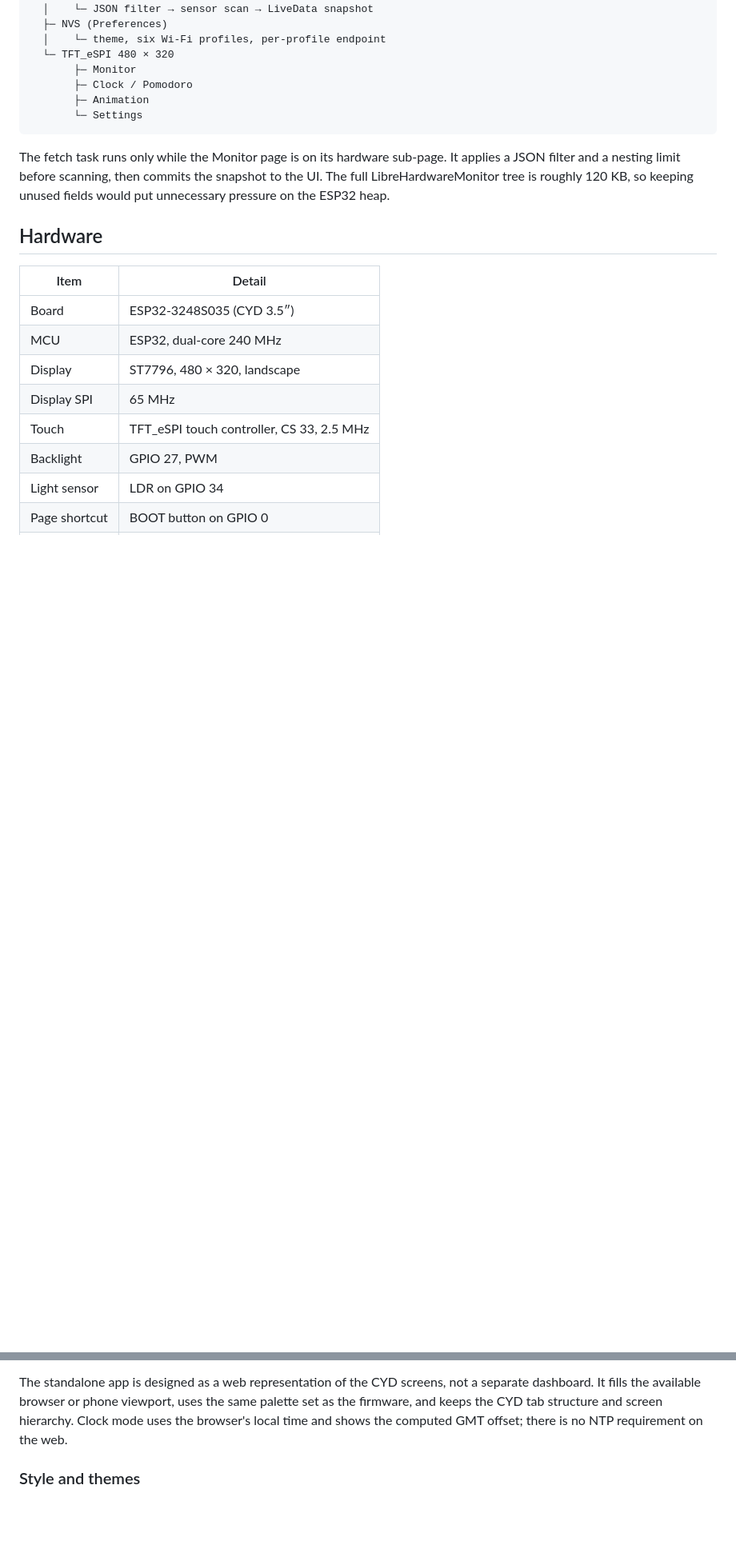
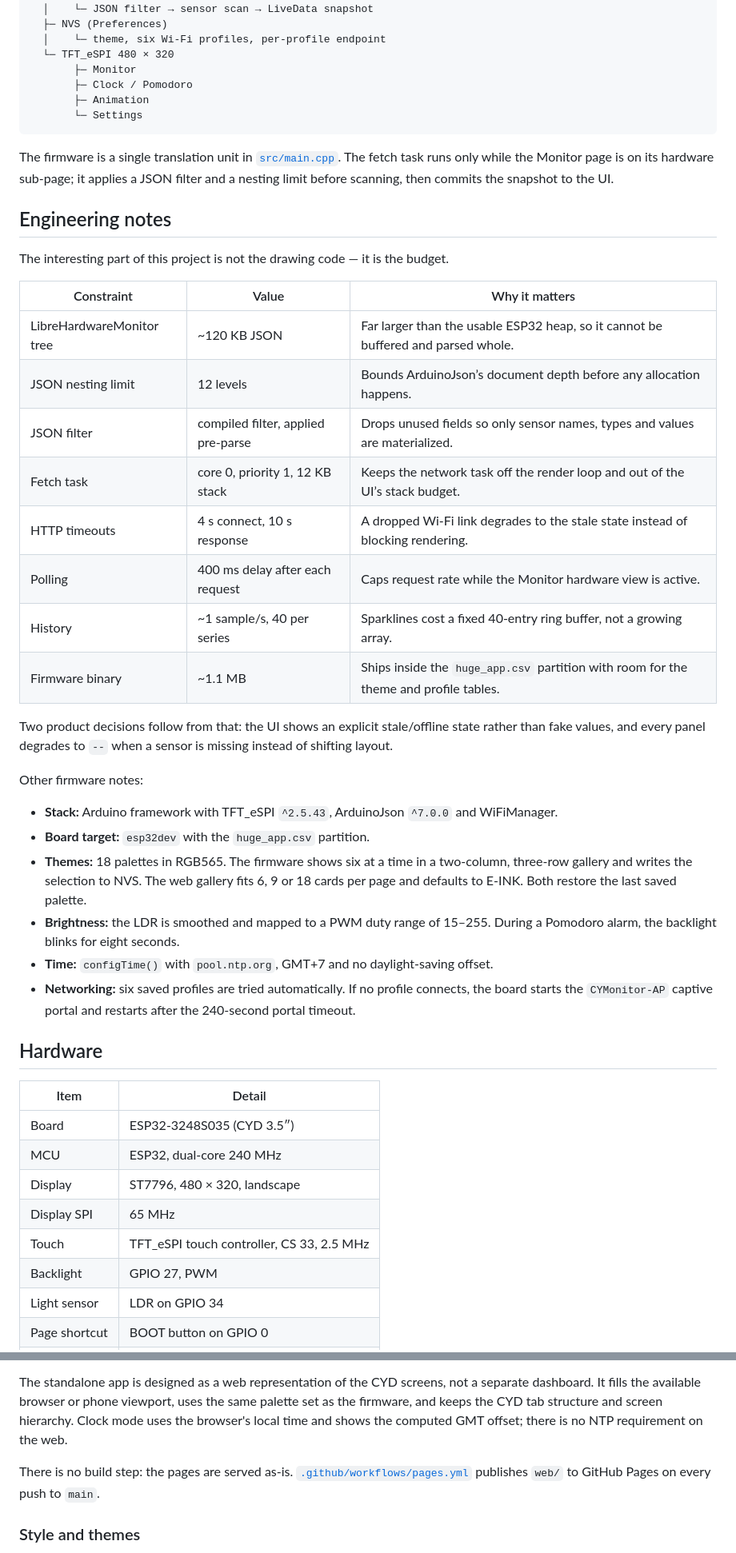
Before and after one commit to fidopecado/CYMonitor, a Markdown page: README.md, 2 parts joined by grey strips. Shown at 80% size. GitHub-like rendering; blank space fills up the shorter version.

````diff
--- a/README.md
+++ b/README.md
@@ -83,7 +85,33 @@ ESP32-3248S035
        └─ Settings
 ```
 
-The fetch task runs only while the Monitor page is on its hardware sub-page. It applies a JSON filter and a nesting limit before scanning, then commits the snapshot to the UI. The full LibreHardwareMonitor tree is roughly 120 KB, so keeping unused fields would put unnecessary pressure on the ESP32 heap.
+The firmware is a single translation unit in [`src/main.cpp`](src/main.cpp). The fetch task runs only while the Monitor page is on its hardware sub-page; it applies a JSON filter and a nesting limit before scanning, then commits the snapshot to the UI.
+
+## Engineering notes
+
+The interesting part of this project is not the drawing code — it is the budget.
+
+| Constraint | Value | Why it matters |
+| --- | --- | --- |
+| LibreHardwareMonitor tree | ~120 KB JSON | Far larger than the usable ESP32 heap, so it cannot be buffered and parsed whole. |
+| JSON nesting limit | 12 levels | Bounds ArduinoJson’s document depth before any allocation happens. |
+| JSON filter | compiled filter, applied pre-parse | Drops unused fields so only sensor names, types and values are materialized. |
+| Fetch task | core 0, priority 1, 12 KB stack | Keeps the network task off the render loop and out of the UI’s stack budget. |
+| HTTP timeouts | 4 s connect, 10 s response | A dropped Wi-Fi link degrades to the stale state instead of blocking rendering. |
+| Polling | 400 ms delay after each request | Caps request rate while the Monitor hardware view is active. |
+| History | ~1 sample/s, 40 per series | Sparklines cost a fixed 40-entry ring buffer, not a growing array. |
+| Firmware binary | ~1.1 MB | Ships inside the `huge_app.csv` partition with room for the theme and profile tables. |
+
+Two product decisions follow from that: the UI shows an explicit stale/offline state rather than fake values, and every panel degrades to `--` when a sensor is missing instead of shifting layout.
+
+Other firmware notes:
+
+- **Stack:** Arduino framework with TFT_eSPI `^2.5.43`, ArduinoJson `^7.0.0` and WiFiManager.
+- **Board target:** `esp32dev` with the `huge_app.csv` partition.
+- **Themes:** 18 palettes in RGB565. The firmware shows six at a time in a two-column, three-row gallery and writes the selection to NVS. The web gallery fits 6, 9 or 18 cards per page and defaults to E-INK. Both restore the last saved palette.
+- **Brightness:** the LDR is smoothed and mapped to a PWM duty range of 15–255. During a Pomodoro alarm, the backlight blinks for eight seconds.
+- **Time:** `configTime()` with `pool.ntp.org`, GMT+7 and no daylight-saving offset.
+- **Networking:** six saved profiles are tried automatically. If no profile connects, the board starts the `CYMonitor-AP` captive portal and restarts after the 240-second portal timeout.
 
 ## Hardware
 
@@ -126,6 +143,8 @@ The web folder is a dependency-free static site with two entry points:
 - [web/styles.css](web/styles.css) — landing-page and simulated-device styling.
 
 The standalone app is designed as a web representation of the CYD screens, not a separate dashboard. It fills the available browser or phone viewport, uses the same palette set as the firmware, and keeps the CYD tab structure and screen hierarchy. Clock mode uses the browser's local time and shows the computed GMT offset; there is no NTP requirement on the web.
+
+There is no build step: the pages are served as-is. [`.github/workflows/pages.yml`](.github/workflows/pages.yml) publishes `web/` to GitHub Pages on every push to `main`.
 
 ### Style and themes
 
````
Also changed, not shown: other parts of README.md (+57 -42 lines).
